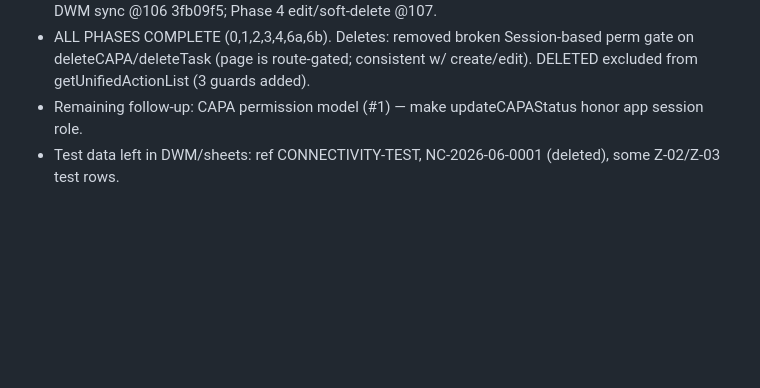
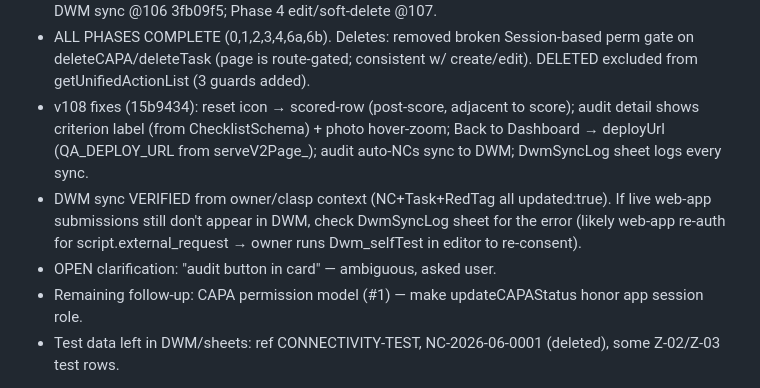
Before and after one commit to packmastersmumbai/5s, a Markdown page: NOTES.md, the part around the change. Drawn GitHub-style; blank space fills up the shorter version.

Commit message:
docs: checkpoint v108 fixes

```diff
--- a/NOTES.md
+++ b/NOTES.md
@@ -67,5 +67,12 @@
 - ALL PHASES COMPLETE (0,1,2,3,4,6a,6b). Deletes: removed broken Session-based perm gate
   on deleteCAPA/deleteTask (page is route-gated; consistent w/ create/edit). DELETED excluded
   from getUnifiedActionList (3 guards added).
+- v108 fixes (15b9434): reset icon → scored-row (post-score, adjacent to score); audit detail
+  shows criterion label (from ChecklistSchema) + photo hover-zoom; Back to Dashboard → deployUrl
+  (QA_DEPLOY_URL from serveV2Page_); audit auto-NCs sync to DWM; DwmSyncLog sheet logs every sync.
+- DWM sync VERIFIED from owner/clasp context (NC+Task+RedTag all updated:true). If live web-app
+  submissions still don't appear in DWM, check DwmSyncLog sheet for the error (likely web-app
+  re-auth for script.external_request → owner runs Dwm_selfTest in editor to re-consent).
+- OPEN clarification: "audit button in card" — ambiguous, asked user.
 - Remaining follow-up: CAPA permission model (#1) — make updateCAPAStatus honor app session role.
 - Test data left in DWM/sheets: ref CONNECTIVITY-TEST, NC-2026-06-0001 (deleted), some Z-02/Z-03 test rows.
```
